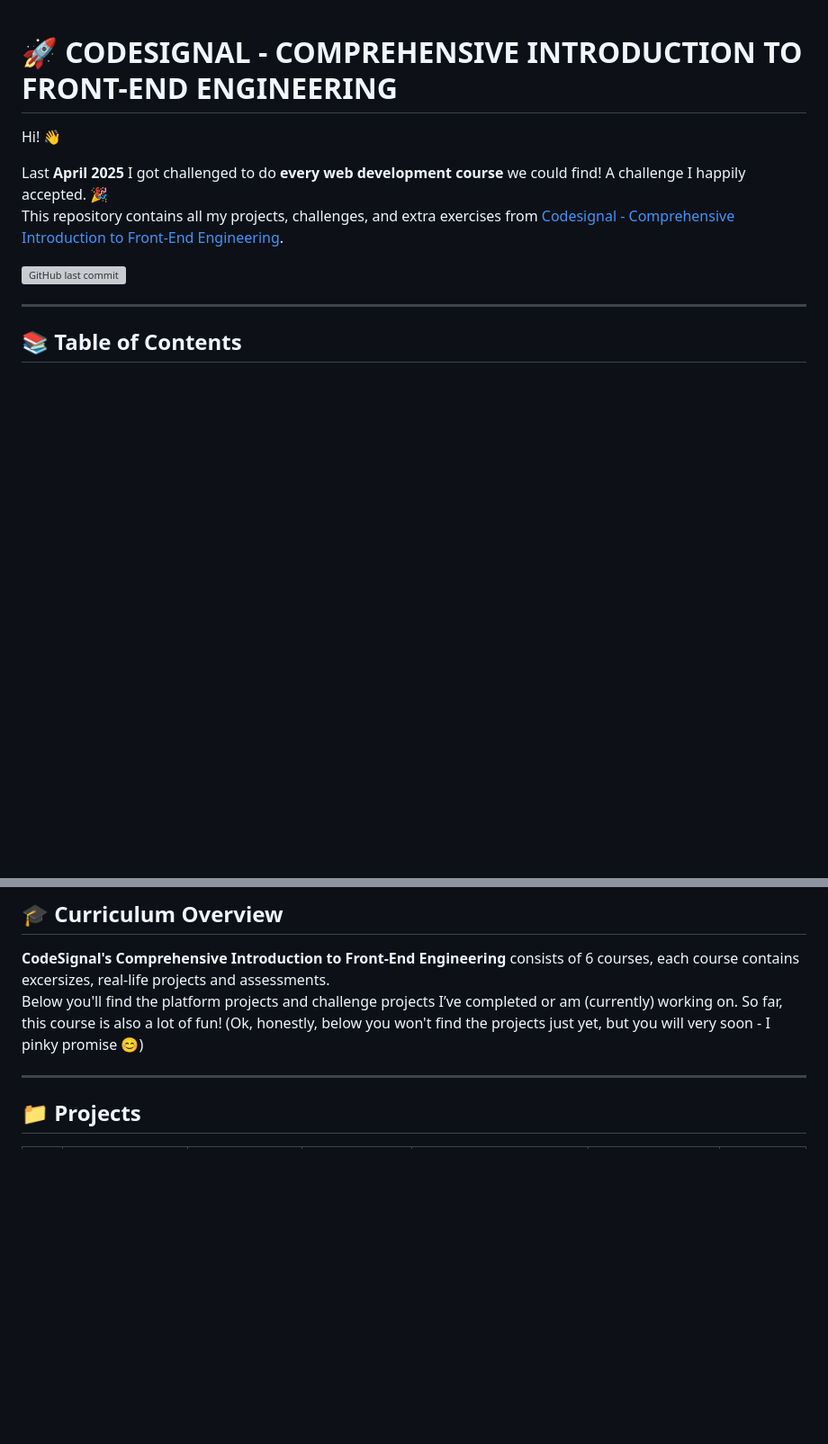
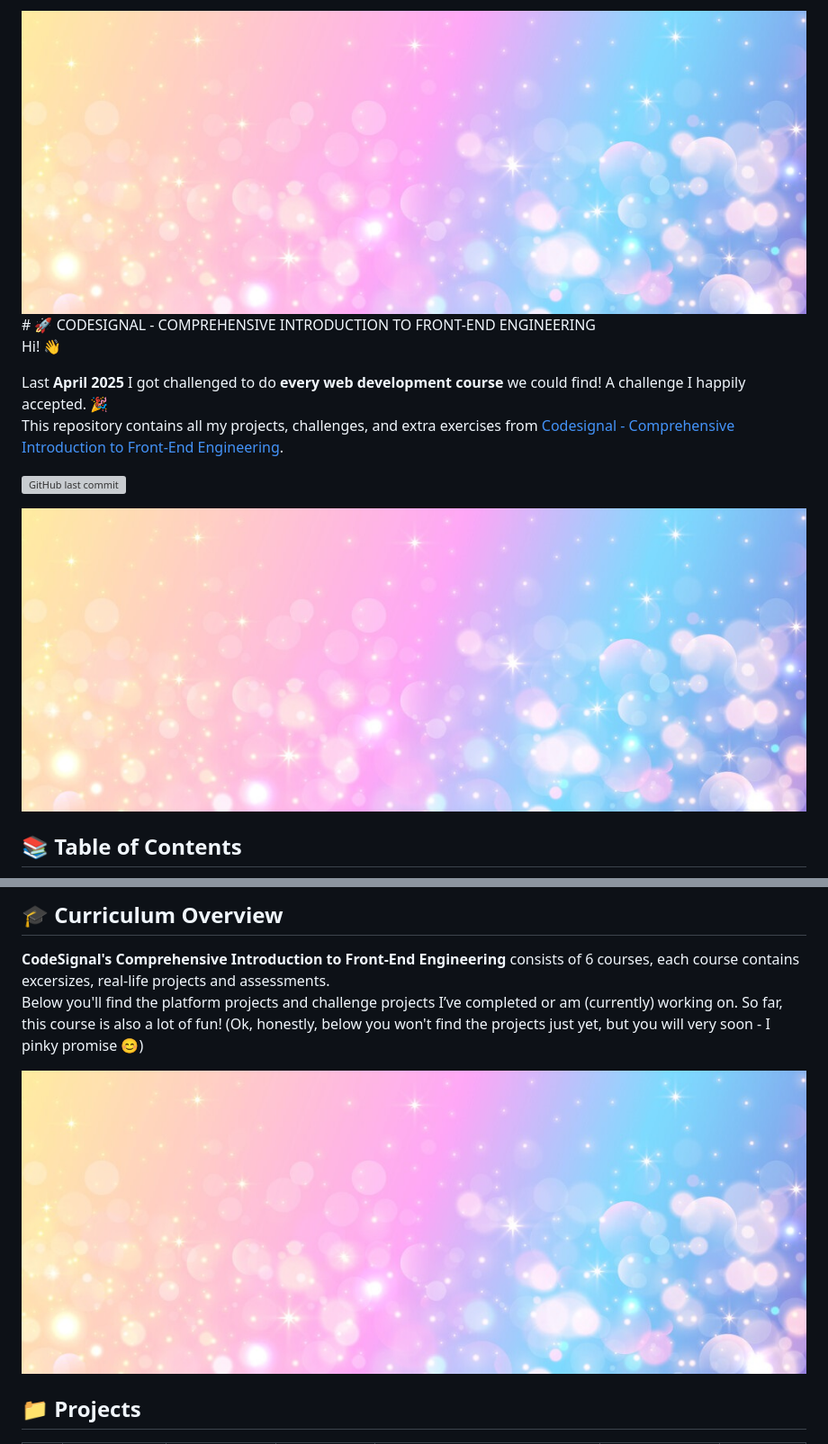
Before and after one commit to PastelPrism/codesignal-comprehensive-introduction-to-front-end-engineering, a Markdown page: README.md, 2 parts joined by grey strips. Shown: that part at 90% size. GitHub-like rendering; pictures changed too: assets/pastel-banner.jpg (added); blank space fills up the shorter version; grey boxes are pictures that could not be loaded.

```diff
--- a/README.md
+++ b/README.md
@@ -1,3 +1,4 @@
+<img src="assets/pastel-banner.jpg" alt="Pastel Prism Banner" width="100%" height="5px" />
 # 🚀 CODESIGNAL - COMPREHENSIVE INTRODUCTION TO FRONT-END ENGINEERING
 
 Hi! 👋
@@ -7,7 +8,7 @@ This repository contains all my projects, challenges, and extra exercises from [
 
 ![GitHub last commit](https://img.shields.io/github/last-commit/PastelPrism/codesignal-comprehensive-introduction-to-front-end-engineering)
 
----
+<img src="assets/pastel-banner.jpg" alt="Pastel Prism Banner" width="100%" height="5px" />
 
 ## 📚 Table of Contents
 - [Curriculum Overview](#-curriculum-overview)
@@ -21,7 +22,7 @@ This repository contains all my projects, challenges, and extra exercises from [
 Below you'll find the platform projects and challenge projects I’ve completed or am (currently) working on. So far, this course is also a lot of fun!
 (Ok, honestly, below you won't find the projects just yet, but you will very soon - I pinky promise 😊)
 
----
+<img src="assets/pastel-banner.jpg" alt="Pastel Prism Banner" width="100%" height="5px" />
 
 ## 📁 Projects
 
```
Also changed, not shown: other parts of README.md (+13 -4 lines), 2 other files.
